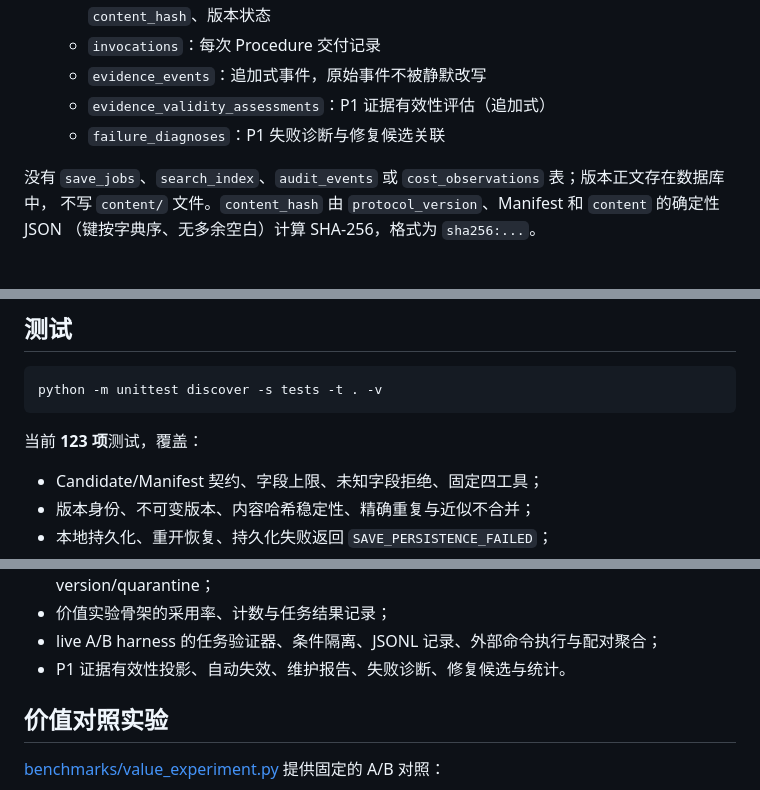
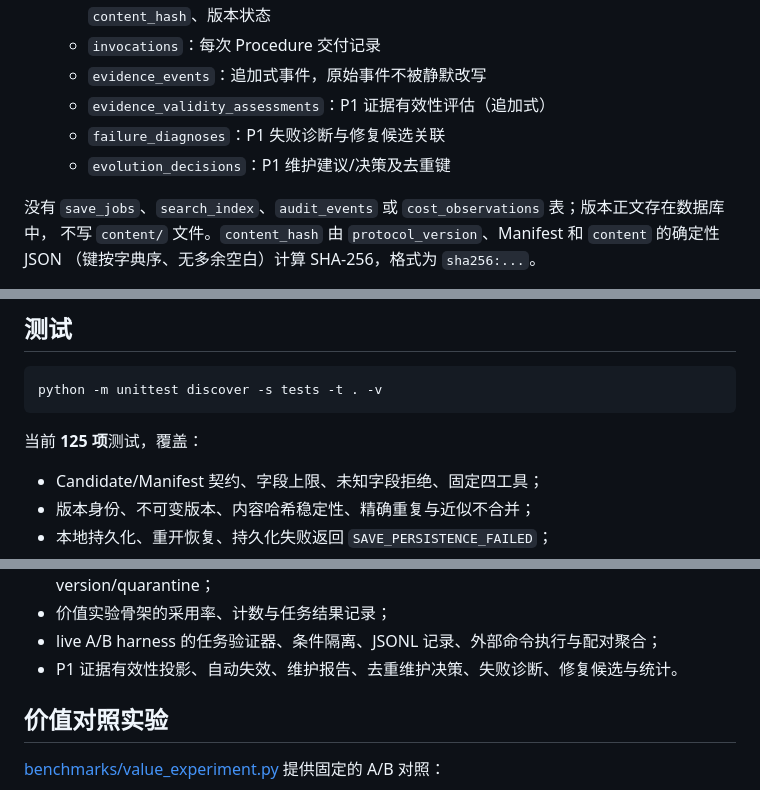
Before and after one commit to SimulationDuTe/ToolSeed, a Markdown page: README.md, 3 parts joined by grey strips. Drawn GitHub-style.

````diff
--- a/README.md
+++ b/README.md
@@ -187,6 +188,7 @@ P1 第一块已实现：
   - `evidence_events`：追加式事件，原始事件不被静默改写
   - `evidence_validity_assessments`：P1 证据有效性评估（追加式）
   - `failure_diagnoses`：P1 失败诊断与修复候选关联
+  - `evolution_decisions`：P1 维护建议/决策及去重键
 
 没有 `save_jobs`、`search_index`、`audit_events` 或 `cost_observations` 表；版本正文存在数据库中，
 不写 `content/` 文件。`content_hash` 由 `protocol_version`、Manifest 和 `content` 的确定性 JSON
@@ -238,7 +245,7 @@ python -m toolseed record-outcome '{"capability_id": "cap_xxx", "version_id": "v
 python -m unittest discover -s tests -t . -v
 ```
 
-当前 **123 项**测试，覆盖：
+当前 **125 项**测试，覆盖：
 
 - Candidate/Manifest 契约、字段上限、未知字段拒绝、固定四工具；
 - 版本身份、不可变版本、内容哈希稳定性、精确重复与近似不合并；
@@ -252,7 +259,7 @@ python -m unittest discover -s tests -t . -v
 - CLI 的 save/run/record-outcome/stats/archive/release/release-version/promote-version/quarantine；
 - 价值实验骨架的采用率、计数与任务结果记录；
 - live A/B harness 的任务验证器、条件隔离、JSONL 记录、外部命令执行与配对聚合；
-- P1 证据有效性投影、自动失效、维护报告、失败诊断、修复候选与统计。
+- P1 证据有效性投影、自动失效、维护报告、去重维护决策、失败诊断、修复候选与统计。
 
 ## 价值对照实验
 
````
Also changed, not shown: other parts of README.md (+7 -1 lines).
